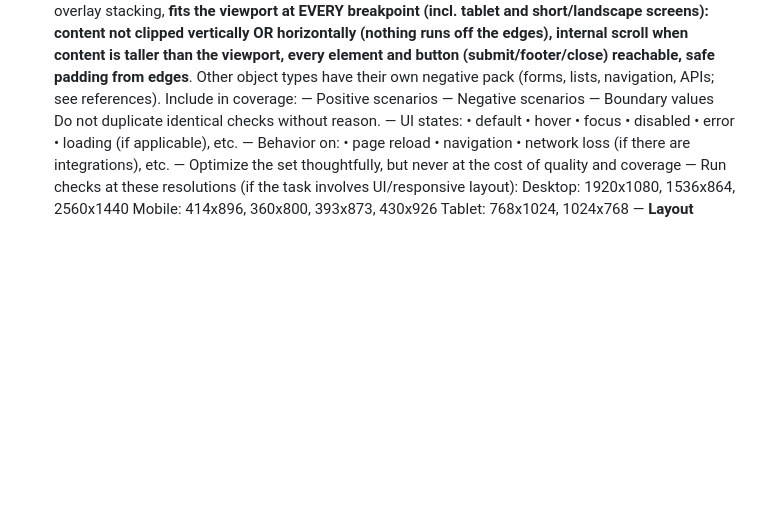
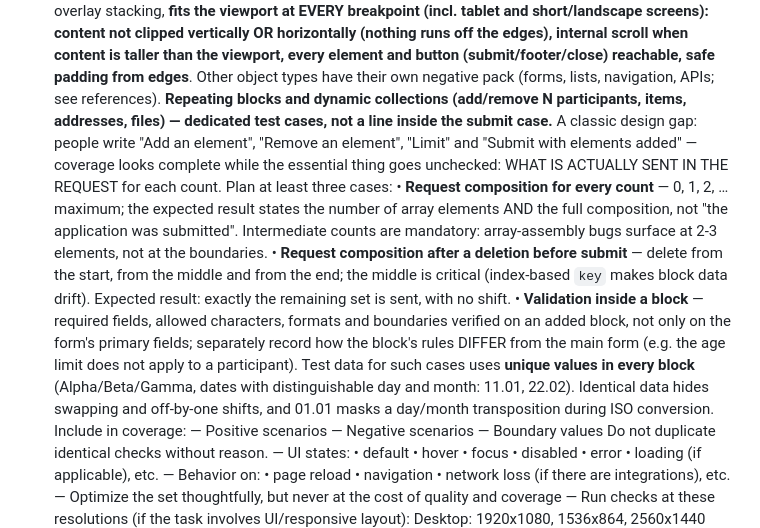
Before and after one commit to akovalion/paranoid-qa, a Markdown page: skills/test-cases/SKILL.md, the part around the change. GitHub-like rendering; blank space fills up the shorter version.

Commit message:
test-cases: динамические коллекции проектируются отдельными ТК
Классическая дыра: «Добавление», «Удаление», «Лимит» и «Отправка с
добавленными» дают ощущение полного покрытия, но главное не проверяется —
что реально уходит в запросе при каждом количестве. Закладываются три ТК:
состав запроса для каждого количества, состав после удаления из начала/
середины/конца, валидация внутри блока. Плюс требование уникальных данных
в блоках и дат с различимыми днём и месяцем.

```diff
--- a/skills/test-cases/SKILL.md
+++ b/skills/test-cases/SKILL.md
@@ -90,6 +90,11 @@ Account for the requirements logic and existing mockups. On mismatch between moc
 4. Coverage:
    **Negatives are a required artifact, not optional.** Add a dedicated "Negative/Boundary" group; in the coverage assessment (section 12) list which negative classes are covered and which are consciously skipped (with a reason). A positive-only set is incomplete, even if the object looks simple/navigational.
    **Overlays/modals/panels (an example pack for one object type):** scroll lock (position preserved, background not scrollable, scrollbar-width compensation with no "jump"), close via ×/Esc/backdrop click/Back, deep-link and reload (state in URL), double-click/spam, resize while open, overlay stacking, **fits the viewport at EVERY breakpoint (incl. tablet and short/landscape screens): content not clipped vertically OR horizontally (nothing runs off the edges), internal scroll when content is taller than the viewport, every element and button (submit/footer/close) reachable, safe padding from edges**. Other object types have their own negative pack (forms, lists, navigation, APIs; see references).
+   **Repeating blocks and dynamic collections (add/remove N participants, items, addresses, files) — dedicated test cases, not a line inside the submit case.** A classic design gap: people write "Add an element", "Remove an element", "Limit" and "Submit with elements added" — coverage looks complete while the essential thing goes unchecked: WHAT IS ACTUALLY SENT IN THE REQUEST for each count. Plan at least three cases:
+   • **Request composition for every count** — 0, 1, 2, … maximum; the expected result states the number of array elements AND the full composition, not "the application was submitted". Intermediate counts are mandatory: array-assembly bugs surface at 2-3 elements, not at the boundaries.
+   • **Request composition after a deletion before submit** — delete from the start, from the middle and from the end; the middle is critical (index-based `key` makes block data drift). Expected result: exactly the remaining set is sent, with no shift.
+   • **Validation inside a block** — required fields, allowed characters, formats and boundaries verified on an added block, not only on the form's primary fields; separately record how the block's rules DIFFER from the main form (e.g. the age limit does not apply to a participant).
+   Test data for such cases uses **unique values in every block** (Alpha/Beta/Gamma, dates with distinguishable day and month: 11.01, 22.02). Identical data hides swapping and off-by-one shifts, and 01.01 masks a day/month transposition during ISO conversion.
    Include in coverage:
    — Positive scenarios
    — Negative scenarios
```
Also changed, not shown: 1 other file.
